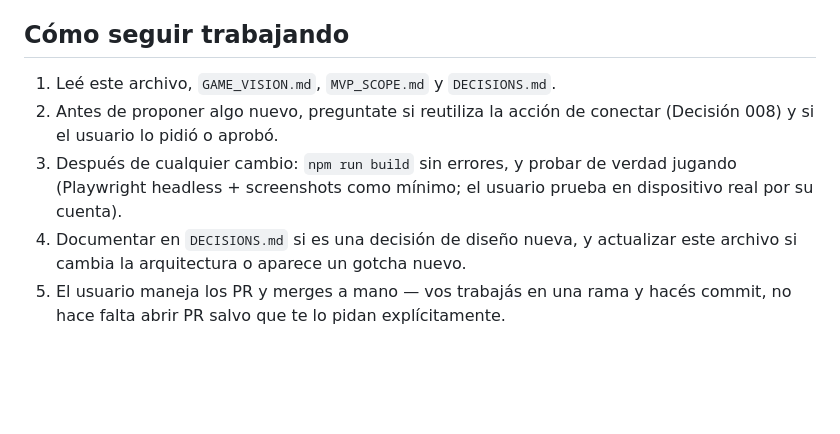
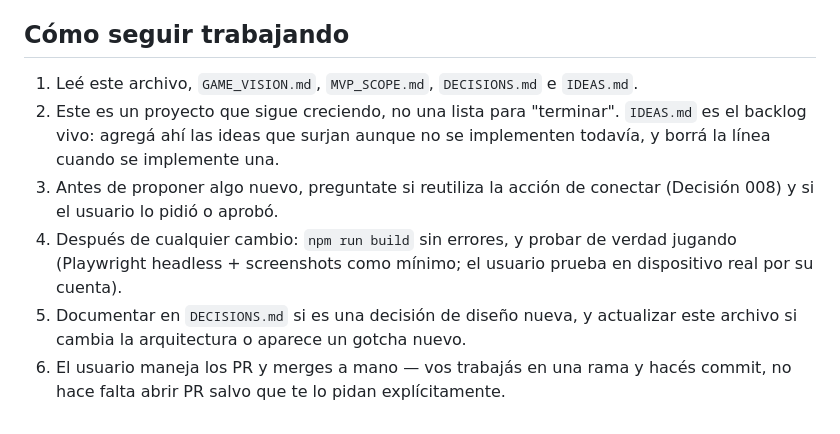
Before and after one commit to Jaywrkr/NEXUS, a Markdown page: CLAUDE.md, the part around the change. Drawn GitHub-style; blank space fills up the shorter version.

```diff
--- a/CLAUDE.md
+++ b/CLAUDE.md
@@ -106,8 +106,9 @@ El Nexus arranca en `(480, midY+100·v)`. La cámara sigue al Nexus con `startFo
 
 ## Cómo seguir trabajando
 
-1. Leé este archivo, `GAME_VISION.md`, `MVP_SCOPE.md` y `DECISIONS.md`.
-2. Antes de proponer algo nuevo, preguntate si reutiliza la acción de conectar (Decisión 008) y si el usuario lo pidió o aprobó.
-3. Después de cualquier cambio: `npm run build` sin errores, y probar de verdad jugando (Playwright headless + screenshots como mínimo; el usuario prueba en dispositivo real por su cuenta).
-4. Documentar en `DECISIONS.md` si es una decisión de diseño nueva, y actualizar este archivo si cambia la arquitectura o aparece un gotcha nuevo.
-5. El usuario maneja los PR y merges a mano — vos trabajás en una rama y hacés commit, no hace falta abrir PR salvo que te lo pidan explícitamente.
+1. Leé este archivo, `GAME_VISION.md`, `MVP_SCOPE.md`, `DECISIONS.md` e `IDEAS.md`.
+2. Este es un proyecto que sigue creciendo, no una lista para "terminar". `IDEAS.md` es el backlog vivo: agregá ahí las ideas que surjan aunque no se implementen todavía, y borrá la línea cuando se implemente una.
+3. Antes de proponer algo nuevo, preguntate si reutiliza la acción de conectar (Decisión 008) y si el usuario lo pidió o aprobó.
+4. Después de cualquier cambio: `npm run build` sin errores, y probar de verdad jugando (Playwright headless + screenshots como mínimo; el usuario prueba en dispositivo real por su cuenta).
+5. Documentar en `DECISIONS.md` si es una decisión de diseño nueva, y actualizar este archivo si cambia la arquitectura o aparece un gotcha nuevo.
+6. El usuario maneja los PR y merges a mano — vos trabajás en una rama y hacés commit, no hace falta abrir PR salvo que te lo pidan explícitamente.
```
Also changed, not shown: IDEAS.md (added, +33 -0 lines).
